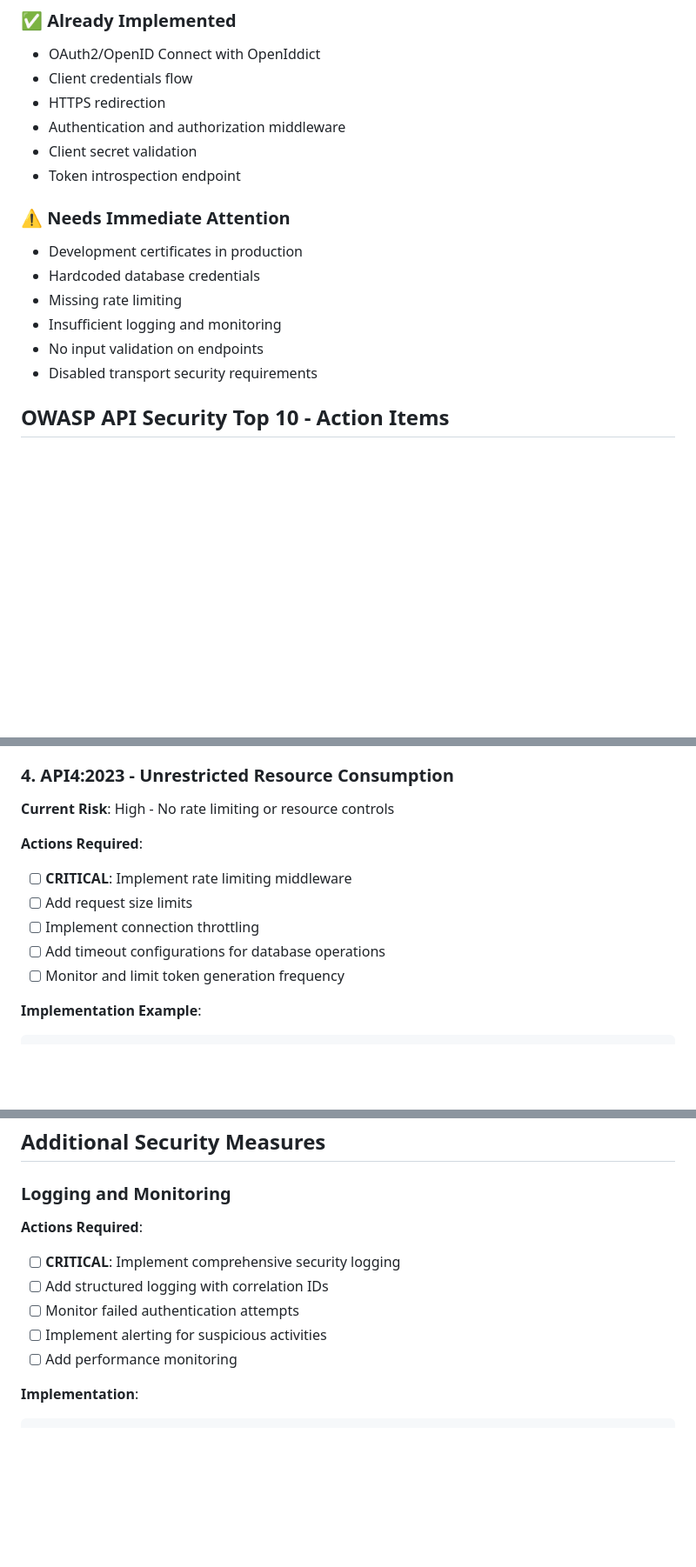
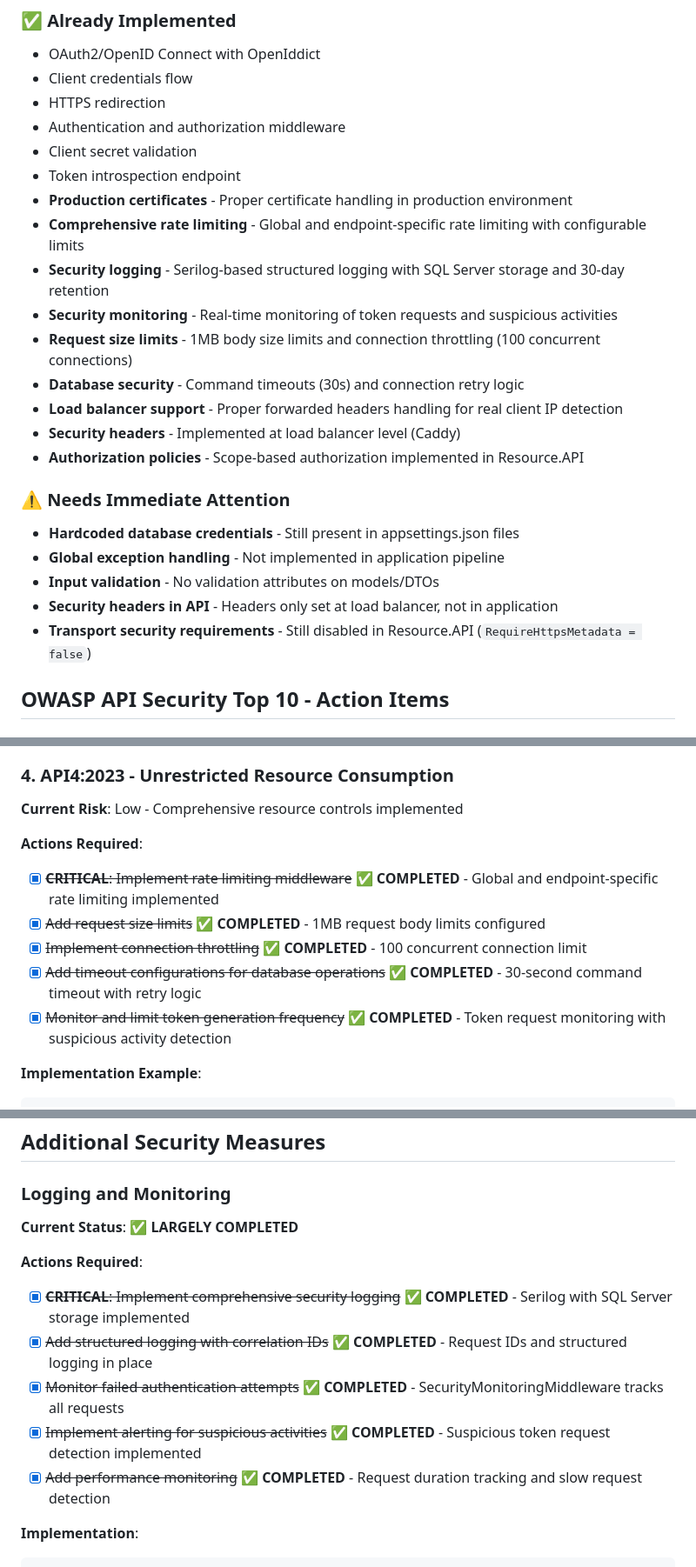
Before and after one commit to gnairooze/simple-identity-server, a Markdown page: docs/owasp-security-guide.md, 3 parts joined by grey strips. Shown: that part at 87% size. GitHub-like rendering; blank space fills up the shorter version.

````diff
--- a/docs/owasp-security-guide.md
+++ b/docs/owasp-security-guide.md
@@ -13,14 +13,22 @@ This document provides a comprehensive security checklist for SimpleIdentityServ
 - Authentication and authorization middleware
 - Client secret validation
 - Token introspection endpoint
+- **Production certificates** - Proper certificate handling in production environment
+- **Comprehensive rate limiting** - Global and endpoint-specific rate limiting with configurable limits
+- **Security logging** - Serilog-based structured logging with SQL Server storage and 30-day retention
+- **Security monitoring** - Real-time monitoring of token requests and suspicious activities
+- **Request size limits** - 1MB body size limits and connection throttling (100 concurrent connections)
+- **Database security** - Command timeouts (30s) and connection retry logic
+- **Load balancer support** - Proper forwarded headers handling for real client IP detection
+- **Security headers** - Implemented at load balancer level (Caddy)
+- **Authorization policies** - Scope-based authorization implemented in Resource.API
 
 ### ⚠️ Needs Immediate Attention
-- Development certificates in production
-- Hardcoded database credentials
-- Missing rate limiting
-- Insufficient logging and monitoring
-- No input validation on endpoints
-- Disabled transport security requirements
+- **Hardcoded database credentials** - Still present in appsettings.json files
+- **Global exception handling** - Not implemented in application pipeline
+- **Input validation** - No validation attributes on models/DTOs
+- **Security headers in API** - Headers only set at load balancer, not in application
+- **Transport security requirements** - Still disabled in Resource.API (`RequireHttpsMetadata = false`)
 
 ## OWASP API Security Top 10 - Action Items
 
@@ -77,14 +85,14 @@ options.AddEncryptionCertificate(GetProductionEncryptionCertificate())
 
 ### 4. API4:2023 - Unrestricted Resource Consumption
 
-**Current Risk**: High - No rate limiting or resource controls
+**Current Risk**: Low - Comprehensive resource controls implemented
 
 **Actions Required**:
-- [ ] **CRITICAL**: Implement rate limiting middleware
-- [ ] Add request size limits
-- [ ] Implement connection throttling
-- [ ] Add timeout configurations for database operations
-- [ ] Monitor and limit token generation frequency
+- [x] ~~**CRITICAL**: Implement rate limiting middleware~~ ✅ **COMPLETED** - Global and endpoint-specific rate limiting implemented
+- [x] ~~Add request size limits~~ ✅ **COMPLETED** - 1MB request body limits configured
+- [x] ~~Implement connection throttling~~ ✅ **COMPLETED** - 100 concurrent connection limit
+- [x] ~~Add timeout configurations for database operations~~ ✅ **COMPLETED** - 30-second command timeout with retry logic
+- [x] ~~Monitor and limit token generation frequency~~ ✅ **COMPLETED** - Token request monitoring with suspicious activity detection
 
 **Implementation Example**:
 ```csharp
@@ -195,12 +204,14 @@ app.Use(async (context, next) =>
 
 ### Logging and Monitoring
 
+**Current Status**: ✅ **LARGELY COMPLETED**
+
 **Actions Required**:
-- [ ] **CRITICAL**: Implement comprehensive security logging
-- [ ] Add structured logging with correlation IDs
-- [ ] Monitor failed authentication attempts
-- [ ] Implement alerting for suspicious activities
-- [ ] Add performance monitoring
+- [x] ~~**CRITICAL**: Implement comprehensive security logging~~ ✅ **COMPLETED** - Serilog with SQL Server storage implemented
+- [x] ~~Add structured logging with correlation IDs~~ ✅ **COMPLETED** - Request IDs and structured logging in place
+- [x] ~~Monitor failed authentication attempts~~ ✅ **COMPLETED** - SecurityMonitoringMiddleware tracks all requests
+- [x] ~~Implement alerting for suspicious activities~~ ✅ **COMPLETED** - Suspicious token request detection implemented
+- [x] ~~Add performance monitoring~~ ✅ **COMPLETED** - Request duration tracking and slow request detection
 
 **Implementation**:
 ```csharp
````
Also changed, not shown: other parts of docs/owasp-security-guide.md (+56 -25 lines).
